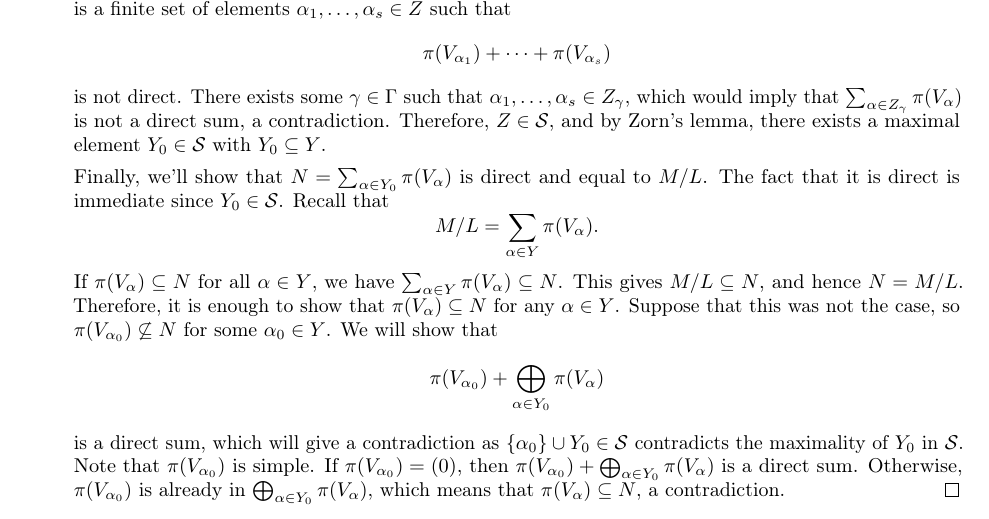
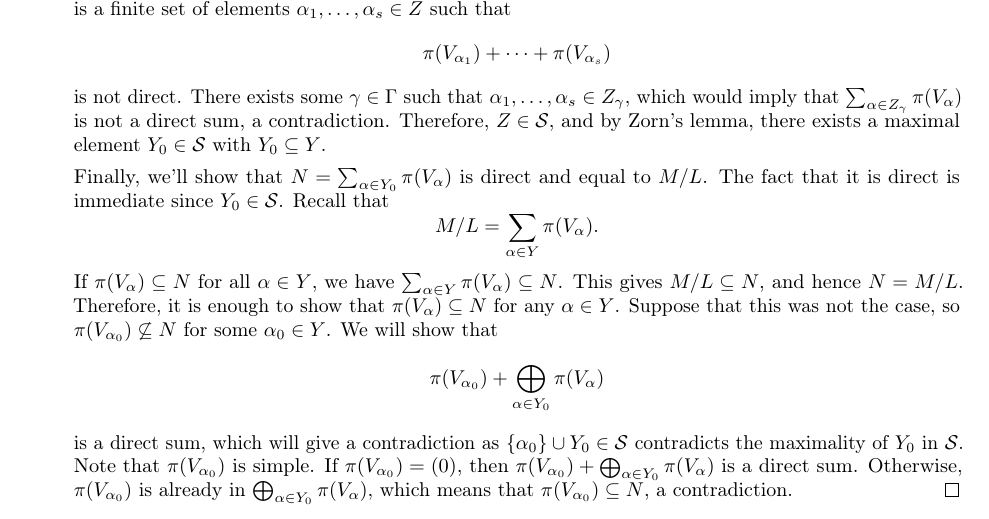
Before and after one commit to mltlee/Course-Notes, a LaTeX document (PMATH 445/445notes.tex, which reads PMATH 445/445week5.tex): part of page 34 of 34, cut so that both start at the same text. Compiled offline with pdfLaTeX.

Commit message:
fix small typo

```diff
--- a/PMATH 445/445week5.tex
+++ b/PMATH 445/445week5.tex
@@ -270,5 +270,5 @@ Now, it only remains to prove Lemma 14.5.
     $\pi(V_{\alpha_0}) + \bigoplus_{\alpha \in Y_0} \pi(V_\alpha)$ is a direct
     sum. Otherwise, $\pi(V_{\alpha_0})$ is already in
     $\bigoplus_{\alpha \in Y_0} \pi(V_\alpha)$, which means that
-    $\pi(V_\alpha) \subseteq N$, a contradiction. \qed
+    $\pi(V_{\alpha_0}) \subseteq N$, a contradiction. \qed
 \end{enumerate}
```
Also changed, not shown: PMATH 445/445notes.pdf.
